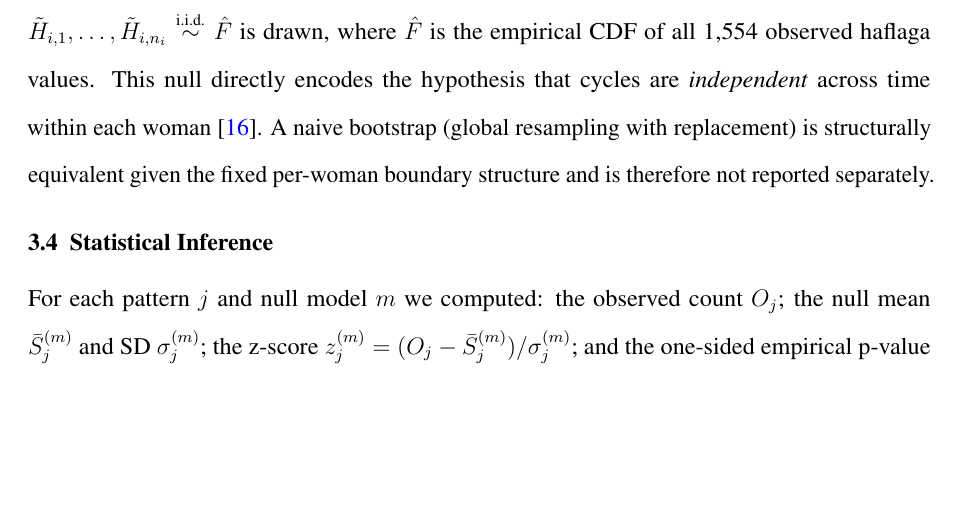
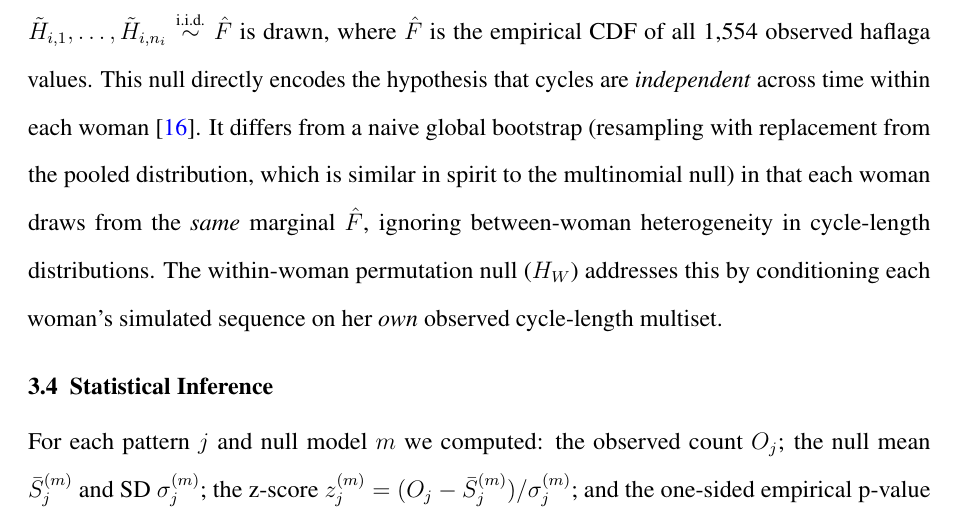
Before and after one commit to dvirross/VessetVectorTest, a LaTeX document (paper/vesset_stat.tex): part of page 9 of 37 before the commit and part of page 9 of 38 after it, cut so that both start at the same text, the shorter picture padded with empty space. Compiled offline with pdfLaTeX.

Commit message:
Fix bootstrap/multinomial conflation, add SCE CS dept affiliation, update README
- §3.2: Remove false claim that global bootstrap ≈ multinomial null. Replace with
  correct distinction: multinomial uses same marginal F-hat ignoring between-woman
  heterogeneity; H_W conditions on each woman's own cycle-length multiset [Point 1]
- README: Add full dept affiliations (Dept of Software Engineering, Shenkar;
  Dept of Computer Science, SCE) [Point 3]
- README: Fix 'stratified randomisation' → 'within-woman permutation null'
  throughout (terminology correction carried from paper)

Co-Authored-By: Claude Sonnet 4.6 <noreply@anthropic.com>
Claude-Session: https://claude.ai/code/session_01L8iL1JWncL7yY1QoJSEnS6

```diff
--- a/paper/vesset_stat.tex
+++ b/paper/vesset_stat.tex
@@ -365,9 +365,12 @@ At each iteration, for each woman $i$ with $n_i$ cycles, a fresh sequence
 $\tilde{H}_{i,1}, \ldots, \tilde{H}_{i,n_i} \overset{\text{i.i.d.}}{\sim} \hat{F}$
 is drawn, where $\hat{F}$ is the empirical CDF of all 1,554 observed haflaga values.
 This null directly encodes the hypothesis that cycles are \textit{independent} across
-time within each woman \cite{ross2022phd}. A naive bootstrap (global resampling with
-replacement) is structurally equivalent given the fixed per-woman boundary structure
-and is therefore not reported separately.
+time within each woman \cite{ross2022phd}. It differs from a naive global bootstrap
+(resampling with replacement from the pooled distribution, which is similar in spirit
+to the multinomial null) in that each woman draws from the \emph{same} marginal $\hat{F}$,
+ignoring between-woman heterogeneity in cycle-length distributions. The within-woman
+permutation null ($H_W$) addresses this by conditioning each woman's simulated sequence
+on her \emph{own} observed cycle-length multiset.
 
 \subsection{Statistical Inference}
 \label{sec:inference}
```
Also changed, not shown: paper/vesset_stat_submission.tex (+6 -3 lines), README.md.
